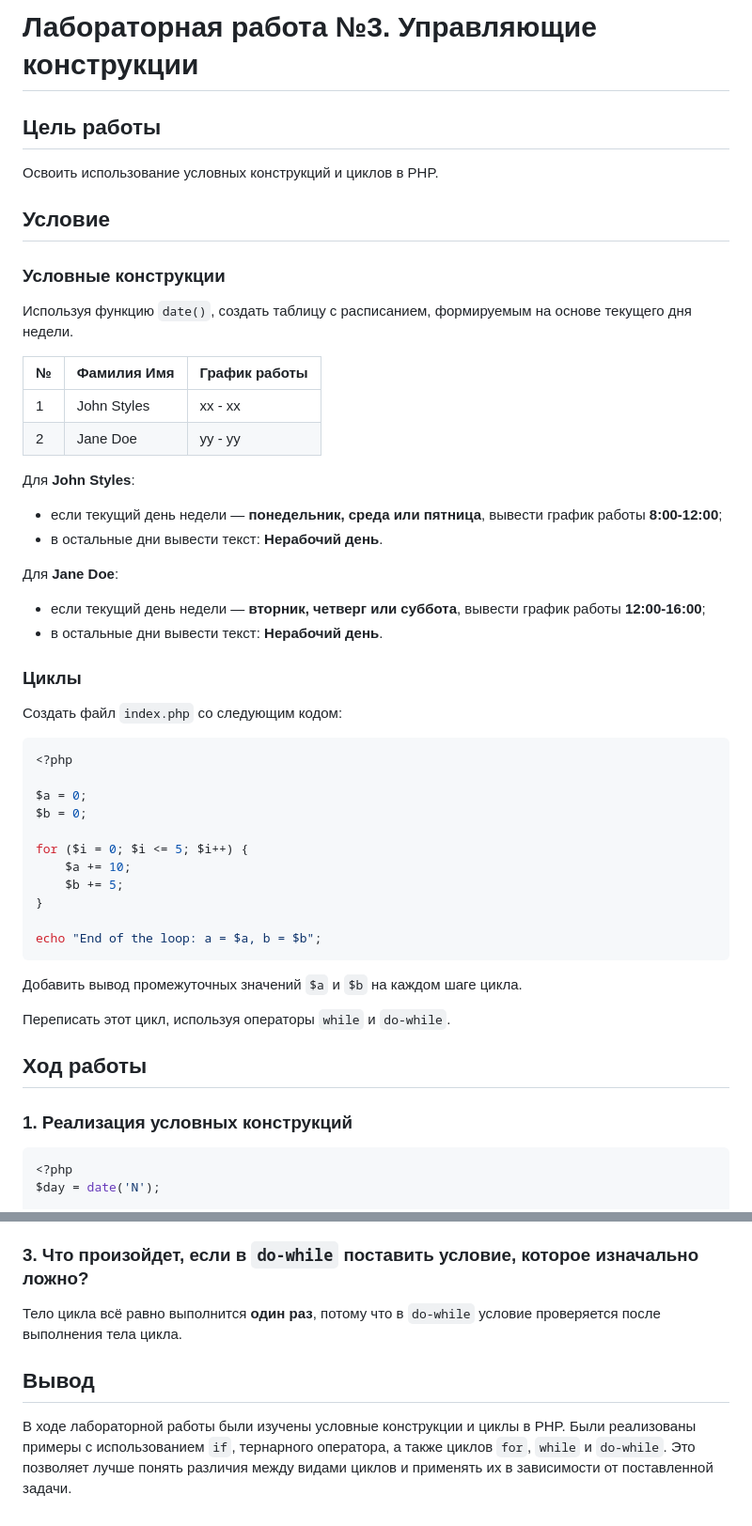
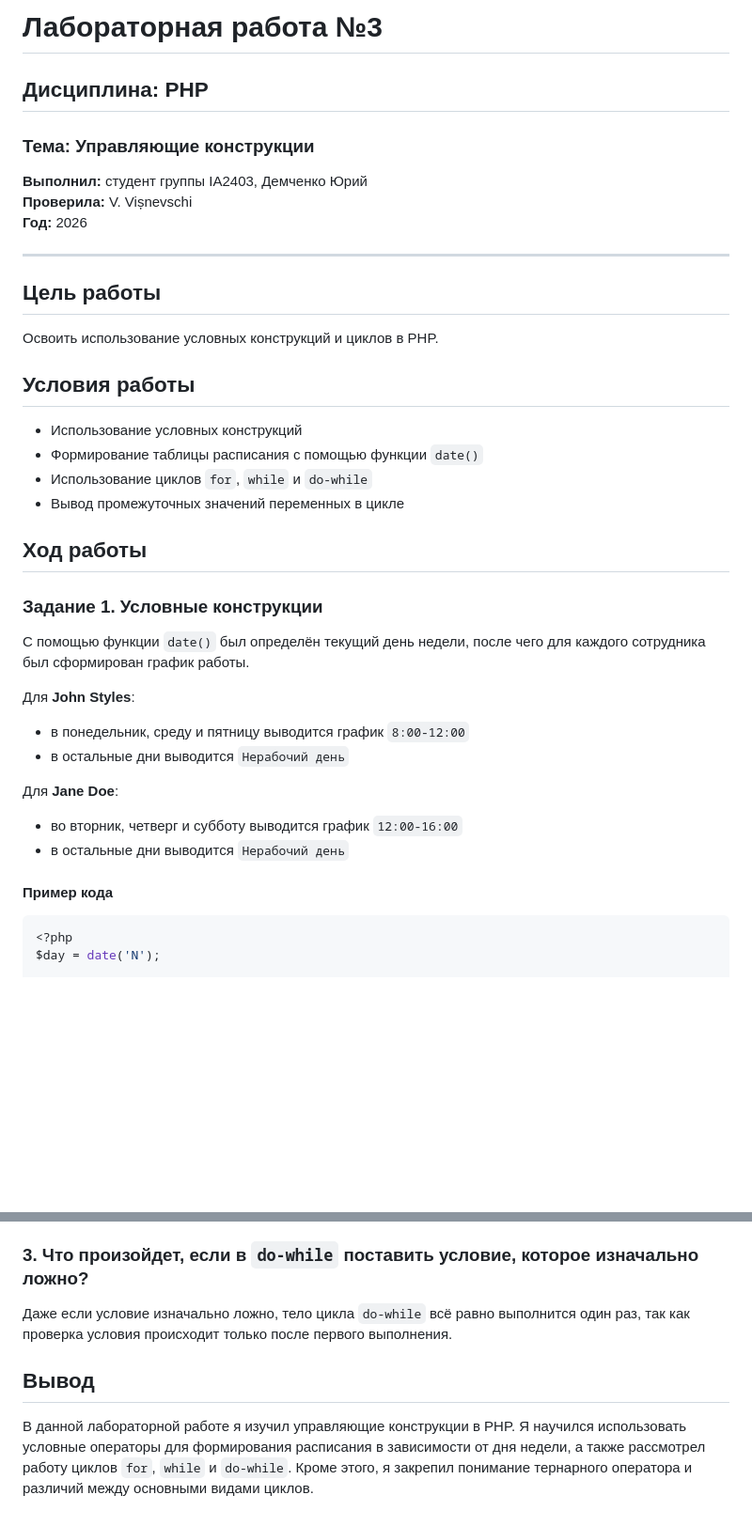
Before and after one commit to banan4ikkk/PHPLabs, a Markdown page: README.md, 2 parts joined by grey strips. Shown at 94% size. GitHub-like rendering; blank space fills up the shorter version.

Commit message:
Revise README for Lab Work on PHP Control Structures
Updated the README to clarify the purpose and structure of the lab work, including sections on conditional statements and loops in PHP. Revised formatting and added detailed explanations for tasks and results.

````diff
--- a/README.md
+++ b/README.md
@@ -1,52 +1,36 @@
-# Лабораторная работа №3. Управляющие конструкции
+# Лабораторная работа №3
+## Дисциплина: PHP
+### Тема: Управляющие конструкции
+
+**Выполнил:** студент группы IA2403, Демченко Юрий
+**Проверила:** V. Vișnevschi
+**Год:** 2026
+
+---
 
 ## Цель работы
-
 Освоить использование условных конструкций и циклов в PHP.
 
-## Условие
-
-### Условные конструкции
-Используя функцию `date()`, создать таблицу с расписанием, формируемым на основе текущего дня недели.
-
-| № | Фамилия Имя | График работы |
-|---|---|---|
-| 1 | John Styles | xx - xx |
-| 2 | Jane Doe | yy - yy |
-
-Для **John Styles**:
-- если текущий день недели — **понедельник, среда или пятница**, вывести график работы **8:00-12:00**;
-- в остальные дни вывести текст: **Нерабочий день**.
-
-Для **Jane Doe**:
-- если текущий день недели — **вторник, четверг или суббота**, вывести график работы **12:00-16:00**;
-- в остальные дни вывести текст: **Нерабочий день**.
-
-### Циклы
-Создать файл `index.php` со следующим кодом:
-
-```php
-<?php
-
-$a = 0;
-$b = 0;
-
-for ($i = 0; $i <= 5; $i++) {
-    $a += 10;
-    $b += 5;
-}
-
-echo "End of the loop: a = $a, b = $b";
-```
-
-Добавить вывод промежуточных значений `$a` и `$b` на каждом шаге цикла.
-
-Переписать этот цикл, используя операторы `while` и `do-while`.
+## Условия работы
+- Использование условных конструкций
+- Формирование таблицы расписания с помощью функции `date()`
+- Использование циклов `for`, `while` и `do-while`
+- Вывод промежуточных значений переменных в цикле
 
 ## Ход работы
 
-### 1. Реализация условных конструкций
+### Задание 1. Условные конструкции
+С помощью функции `date()` был определён текущий день недели, после чего для каждого сотрудника был сформирован график работы.
 
+Для **John Styles**:
+- в понедельник, среду и пятницу выводится график `8:00-12:00`
+- в остальные дни выводится `Нерабочий день`
+
+Для **Jane Doe**:
+- во вторник, четверг и субботу выводится график `12:00-16:00`
+- в остальные дни выводится `Нерабочий день`
+
+#### Пример кода
 ```php
 <?php
 $day = date('N');
@@ -184,9 +165,7 @@ echo ($age >= 18) ? 'Совершеннолетний' : 'Несовершенн
 Если условие истинно, возвращается первое значение, иначе — второе.
 
 ### 3. Что произойдет, если в `do-while` поставить условие, которое изначально ложно?
-
-Тело цикла всё равно выполнится **один раз**, потому что в `do-while` условие проверяется после выполнения тела цикла.
+Даже если условие изначально ложно, тело цикла `do-while` всё равно выполнится один раз, так как проверка условия происходит только после первого выполнения.
 
 ## Вывод
-
-В ходе лабораторной работы были изучены условные конструкции и циклы в PHP. Были реализованы примеры с использованием `if`, тернарного оператора, а также циклов `for`, `while` и `do-while`. Это позволяет лучше понять различия между видами циклов и применять их в зависимости от поставленной задачи.
+В данной лабораторной работе я изучил управляющие конструкции в PHP. Я научился использовать условные операторы для формирования расписания в зависимости от дня недели, а также рассмотрел работу циклов `for`, `while` и `do-while`. Кроме этого, я закрепил понимание тернарного оператора и различий между основными видами циклов.
````
Also changed, not shown: other parts of README.md (+17 -20 lines).
